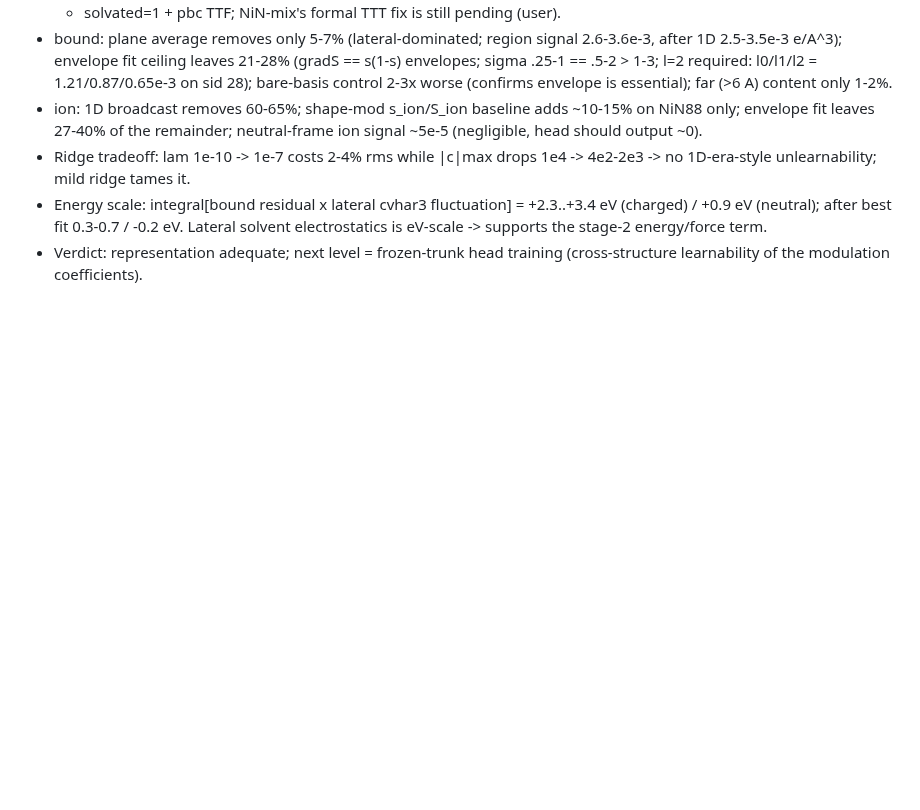
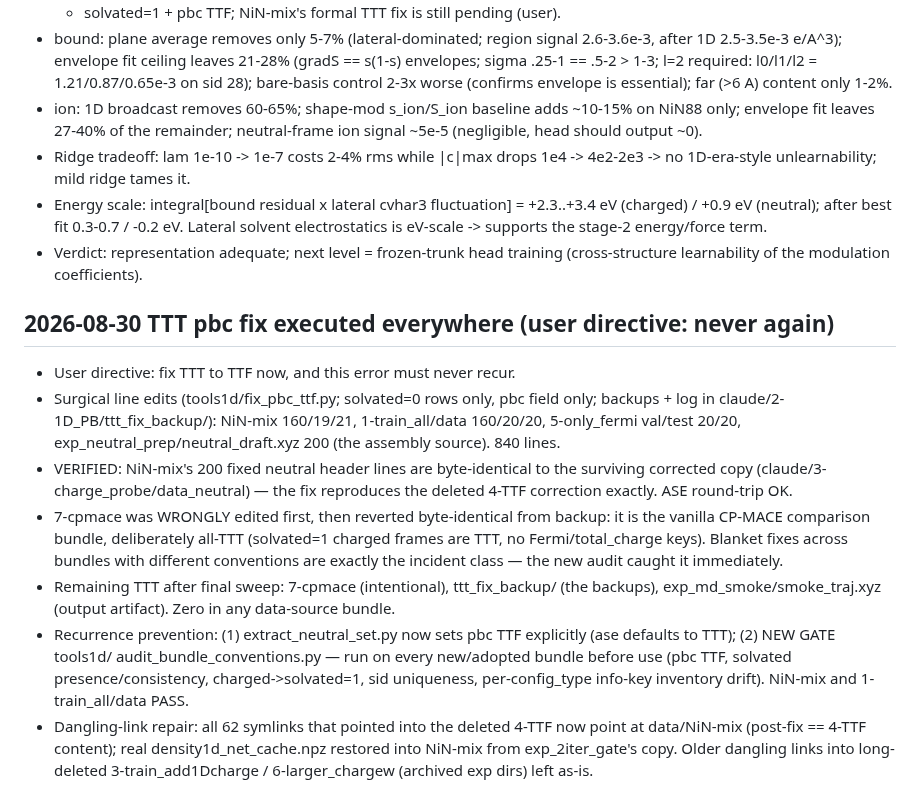
Before and after one commit to ruoywang/polar-mace-planar, a Markdown page: experiments1d/RUNS.md, the part around the change. Drawn GitHub-style; blank space fills up the shorter version.

Commit message:
RUNS.md: TTT pbc fix executed across surviving bundles + audit gate
Co-Authored-By: Claude Fable 5 <noreply@anthropic.com>

```diff
--- a/experiments1d/RUNS.md
+++ b/experiments1d/RUNS.md
@@ -202,3 +202,32 @@ commit。新实验一律登记,旧实验按已知信息回填(未知处如实标
   stage-2 energy/force term.
 - Verdict: representation adequate; next level = frozen-trunk head training
   (cross-structure learnability of the modulation coefficients).
+
+## 2026-08-30 TTT pbc fix executed everywhere (user directive: never again)
+- User directive: fix TTT to TTF now, and this error must never recur.
+- Surgical line edits (tools1d/fix_pbc_ttf.py; solvated=0 rows only, pbc
+  field only; backups + log in claude/2-1D_PB/ttt_fix_backup/): NiN-mix
+  160/19/21, 1-train_all/data 160/20/20, 5-only_fermi val/test 20/20,
+  exp_neutral_prep/neutral_draft.xyz 200 (the assembly source). 840 lines.
+- VERIFIED: NiN-mix's 200 fixed neutral header lines are byte-identical to
+  the surviving corrected copy (claude/3-charge_probe/data_neutral) — the
+  fix reproduces the deleted 4-TTF correction exactly. ASE round-trip OK.
+- 7-cpmace was WRONGLY edited first, then reverted byte-identical from
+  backup: it is the vanilla CP-MACE comparison bundle, deliberately all-TTT
+  (solvated=1 charged frames are TTT, no Fermi/total_charge keys). Blanket
+  fixes across bundles with different conventions are exactly the incident
+  class — the new audit caught it immediately.
+- Remaining TTT after final sweep: 7-cpmace (intentional), ttt_fix_backup/
+  (the backups), exp_md_smoke/smoke_traj.xyz (output artifact). Zero in any
+  data-source bundle.
+- Recurrence prevention: (1) extract_neutral_set.py now sets pbc TTF
+  explicitly (ase defaults to TTT); (2) NEW GATE tools1d/
+  audit_bundle_conventions.py — run on every new/adopted bundle before use
+  (pbc TTF, solvated presence/consistency, charged->solvated=1, sid
+  uniqueness, per-config_type info-key inventory drift). NiN-mix and
+  1-train_all/data PASS.
+- Dangling-link repair: all 62 symlinks that pointed into the deleted 4-TTF
+  now point at data/NiN-mix (post-fix == 4-TTF content); real
+  density1d_net_cache.npz restored into NiN-mix from exp_2iter_gate's copy.
+  Older dangling links into long-deleted 3-train_add1Dcharge /
+  6-larger_chargew (archived exp dirs) left as-is.
```
